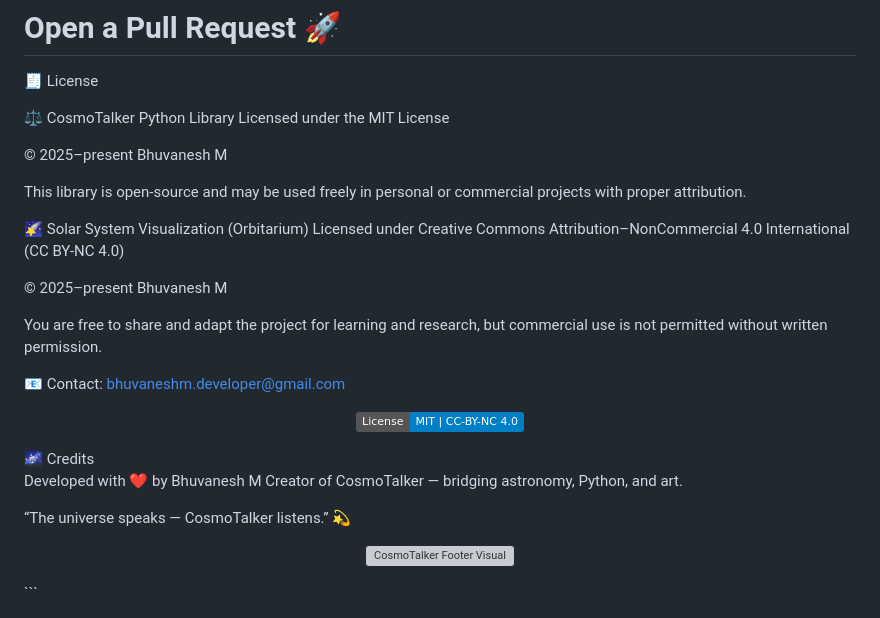
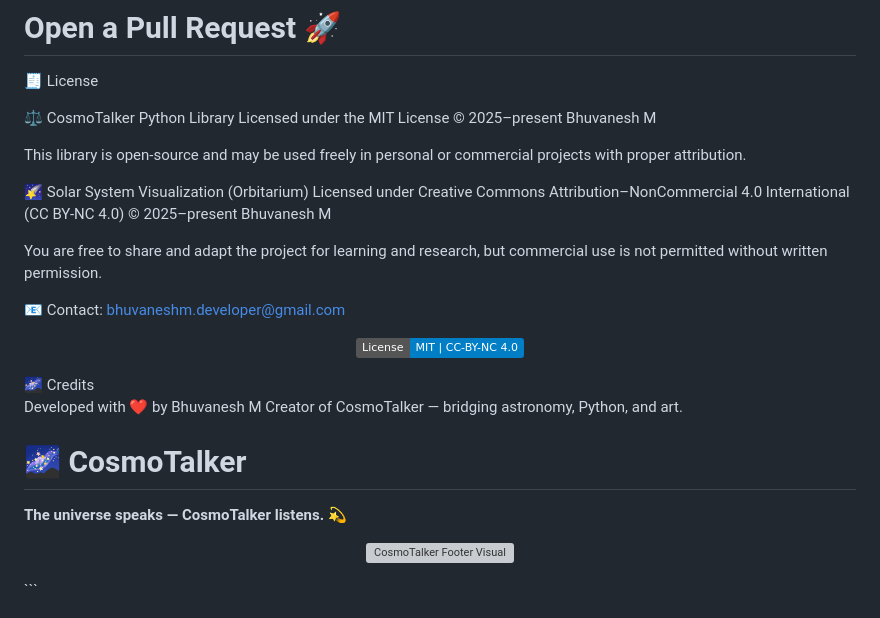
Before and after one commit to bhuvanesh-m-dev/solar-system, a Markdown page: README.md, the part around the change. Rendered like a GitHub page; badges without logos; grey boxes are pictures that could not be loaded.

````diff
--- a/README.md
+++ b/README.md
@@ -87,16 +87,11 @@ git push origin feature/YourAmazingFeature
 🧾 License
 
 ⚖️ CosmoTalker Python Library
-Licensed under the MIT License
-
-© 2025–present Bhuvanesh M
+Licensed under the MIT License © 2025–present Bhuvanesh M
 
 This library is open-source and may be used freely in personal or commercial projects with proper attribution.
 
-🌠 Solar System Visualization (Orbitarium)
-Licensed under Creative Commons Attribution–NonCommercial 4.0 International (CC BY-NC 4.0)
-
-© 2025–present Bhuvanesh M
+🌠 Solar System Visualization (Orbitarium) Licensed under Creative Commons Attribution–NonCommercial 4.0 International (CC BY-NC 4.0) © 2025–present Bhuvanesh M
 
 You are free to share and adapt the project for learning and research,
 but commercial use is not permitted without written permission.
@@ -109,6 +104,8 @@ but commercial use is not permitted without written permission.
 Developed with ❤️ by Bhuvanesh M
 Creator of CosmoTalker — bridging astronomy, Python, and art.
 
-“The universe speaks — CosmoTalker listens.” 💫
+# 🌌 CosmoTalker
+
+**The universe speaks — CosmoTalker listens.** 💫
 
 <p align="center"> <img src="https://bhuvanesh-m-dev.github.io/solar-system/assets/footer_cosmo.svg" width="420" alt="CosmoTalker Footer Visual" /> </p> ```
````
